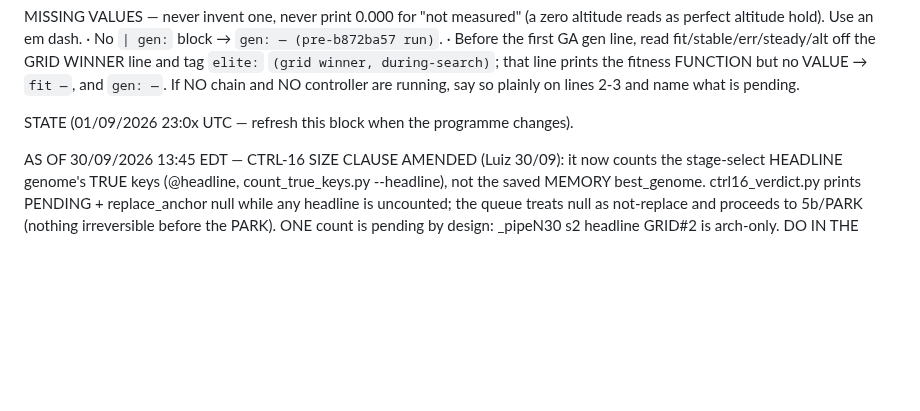
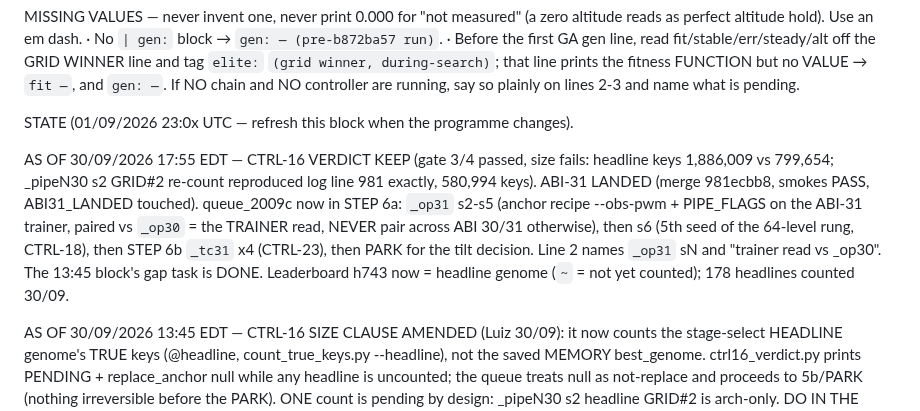
Before and after one commit to lacg/wnn, a Markdown page: docs/controller_status_tick_prompt.md, the part around the change. Rendered like a GitHub page; blank space fills up the shorter version.

```diff
--- a/docs/controller_status_tick_prompt.md
+++ b/docs/controller_status_tick_prompt.md
@@ -159,6 +159,8 @@ MISSING VALUES — never invent one, never print 0.000 for "not measured" (a zer
 If NO chain and NO controller are running, say so plainly on lines 2-3 and name what is pending.
 
 STATE (01/09/2026 23:0x UTC — refresh this block when the programme changes).
+
+AS OF 30/09/2026 17:55 EDT — CTRL-16 VERDICT KEEP (gate 3/4 passed, size fails: headline keys 1,886,009 vs 799,654; _pipeN30 s2 GRID#2 re-count reproduced log line 981 exactly, 580,994 keys). ABI-31 LANDED (merge 981ecbb8, smokes PASS, ABI31_LANDED touched). queue_2009c now in STEP 6a: `_op31` s2-s5 (anchor recipe --obs-pwm + PIPE_FLAGS on the ABI-31 trainer, paired vs `_op30` = the TRAINER read, NEVER pair across ABI 30/31 otherwise), then s6 (5th seed of the 64-level rung, CTRL-18), then STEP 6b `_tc31` x4 (CTRL-23), then PARK for the tilt decision. Line 2 names `_op31` sN and "trainer read vs _op30". The 13:45 block's gap task is DONE. Leaderboard h743 now = headline genome (`~` = not yet counted); 178 headlines counted 30/09.
 
 AS OF 30/09/2026 13:45 EDT — CTRL-16 SIZE CLAUSE AMENDED (Luiz 30/09): it now counts the stage-select HEADLINE genome's TRUE keys (<tag>@headline, count_true_keys.py --headline), not the saved MEMORY best_genome. ctrl16_verdict.py prints PENDING + replace_anchor null while any headline is uncounted; the queue treats null as not-replace and proceeds to 5b/PARK (nothing irreversible before the PARK). ONE count is pending by design: _pipeN30 s2 headline GRID#2 is arch-only. DO IN THE CONTROLLER GAP (after STEP 5b's probe finishes, while PARKED, before landing ABI-31):
   PYTHONPATH=src/wnn nice -n 10 /Volumes/20260401-WDBlack-SN850X-2TB/wnn/venv/bin/python scripts/count_true_keys.py --headline experiments/sweepladder_markers/SL_C_b24n256_cf21_brushless_L4C_g10_s31337002_pipeN30.json --retrain-args experiments/ctrl16_args/ARGS_SL_C_b24n256_cf21_brushless_L4C_g10_s31337002_pipeN30.txt
```
Also changed, not shown: docs/ctrl17_abi31_landing_runbook.md (+7 -2 lines).
